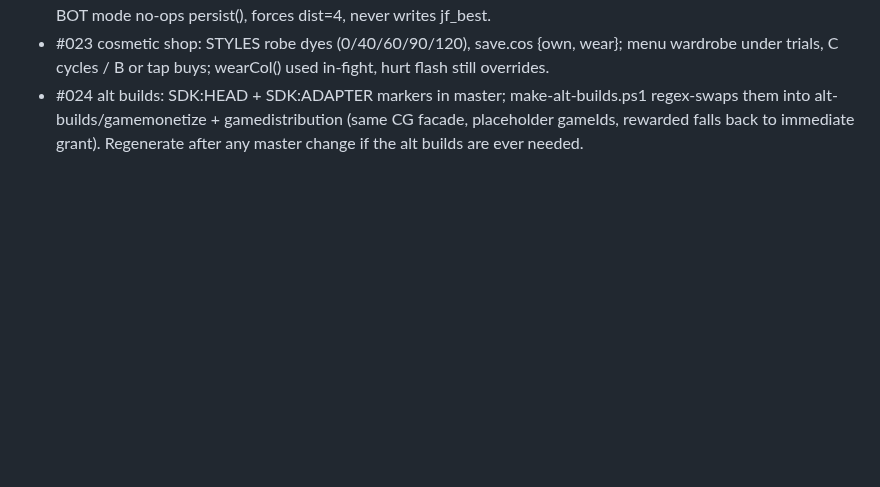
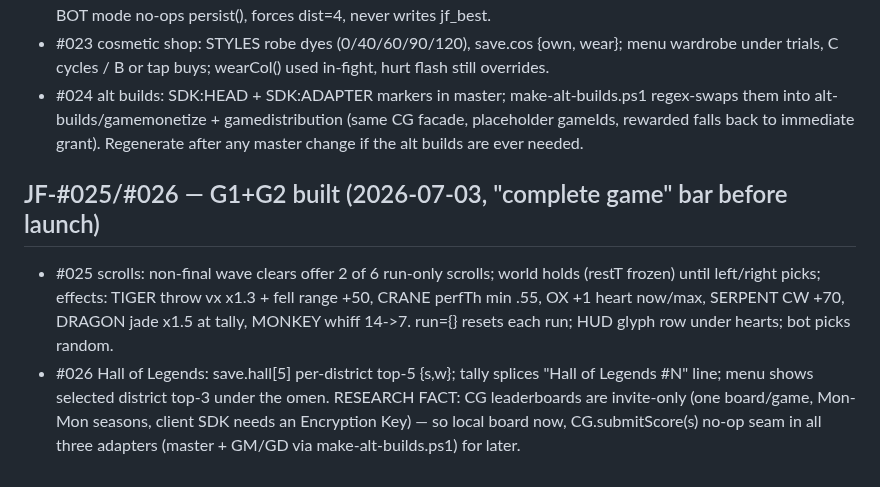
Before and after one commit to michaelnocito/play-area, a Markdown page: jade-fist/JADE_FIST_DEV_NOTES.md, the part around the change. Drawn GitHub-style; blank space fills up the shorter version.

Commit message:
JF: roadmap/dev notes - G1+G2 done (#025 scrolls, #026 Hall of Legends)

```diff
--- a/jade-fist/JADE_FIST_DEV_NOTES.md
+++ b/jade-fist/JADE_FIST_DEV_NOTES.md
@@ -227,3 +227,14 @@ Adopt list (ranked G1-G7) lives in JADE_FIST_ROADMAP.md.
   regex-swaps them into alt-builds/gamemonetize + gamedistribution (same CG facade,
   placeholder gameIds, rewarded falls back to immediate grant). Regenerate after any
   master change if the alt builds are ever needed.
+
+## JF-#025/#026 — G1+G2 built (2026-07-03, "complete game" bar before launch)
+- #025 scrolls: non-final wave clears offer 2 of 6 run-only scrolls; world holds
+  (restT frozen) until left/right picks; effects: TIGER throw vx x1.3 + fell range +50,
+  CRANE perfTh min .55, OX +1 heart now/max, SERPENT CW +70, DRAGON jade x1.5 at tally,
+  MONKEY whiff 14->7. run={} resets each run; HUD glyph row under hearts; bot picks random.
+- #026 Hall of Legends: save.hall[5] per-district top-5 {s,w}; tally splices
+  "Hall of Legends #N" line; menu shows selected district top-3 under the omen.
+  RESEARCH FACT: CG leaderboards are invite-only (one board/game, Mon-Mon seasons,
+  client SDK needs an Encryption Key) — so local board now, CG.submitScore(s) no-op
+  seam in all three adapters (master + GM/GD via make-alt-builds.ps1) for later.
```
Also changed, not shown: jade-fist/JADE_FIST_ROADMAP.md (+21 -21 lines).
